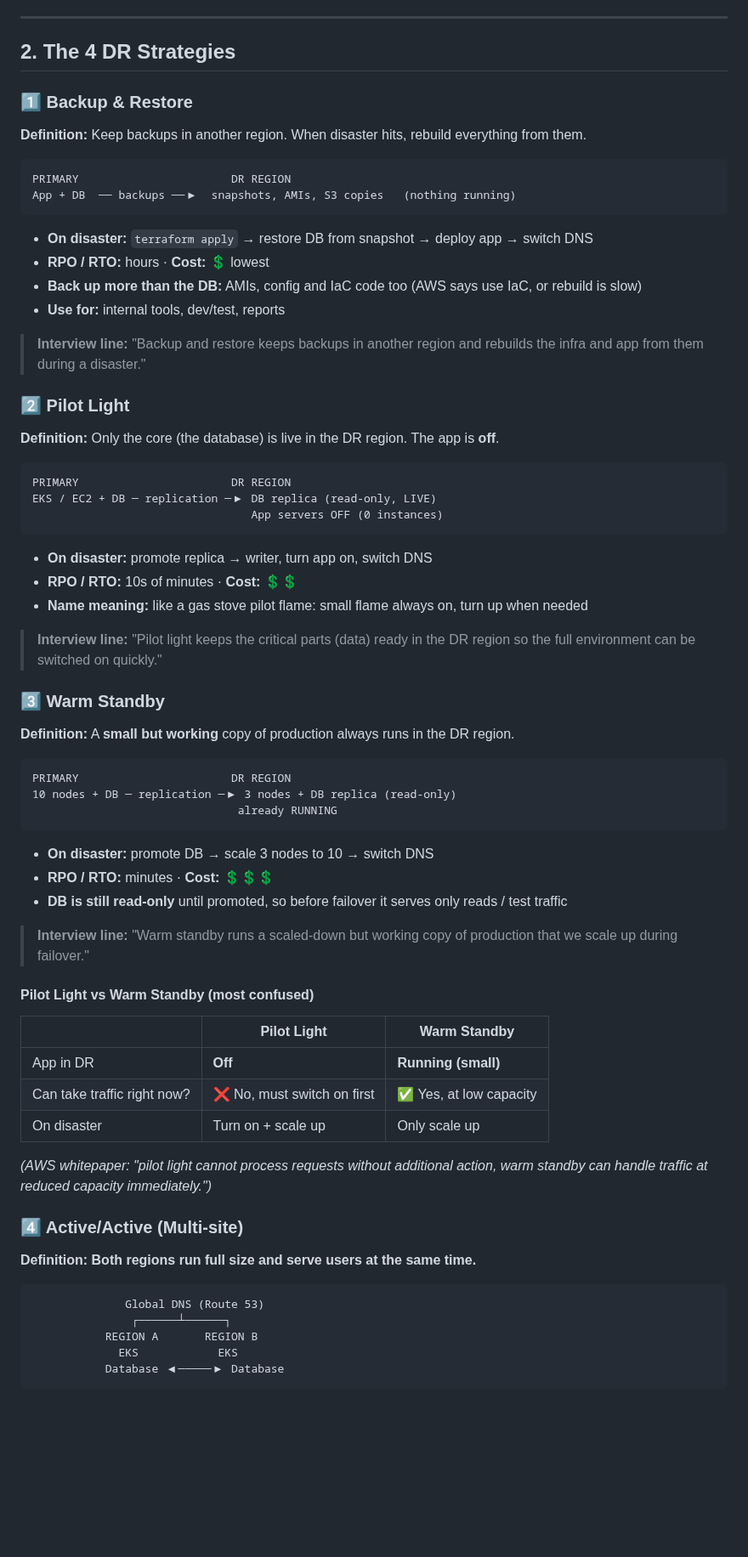
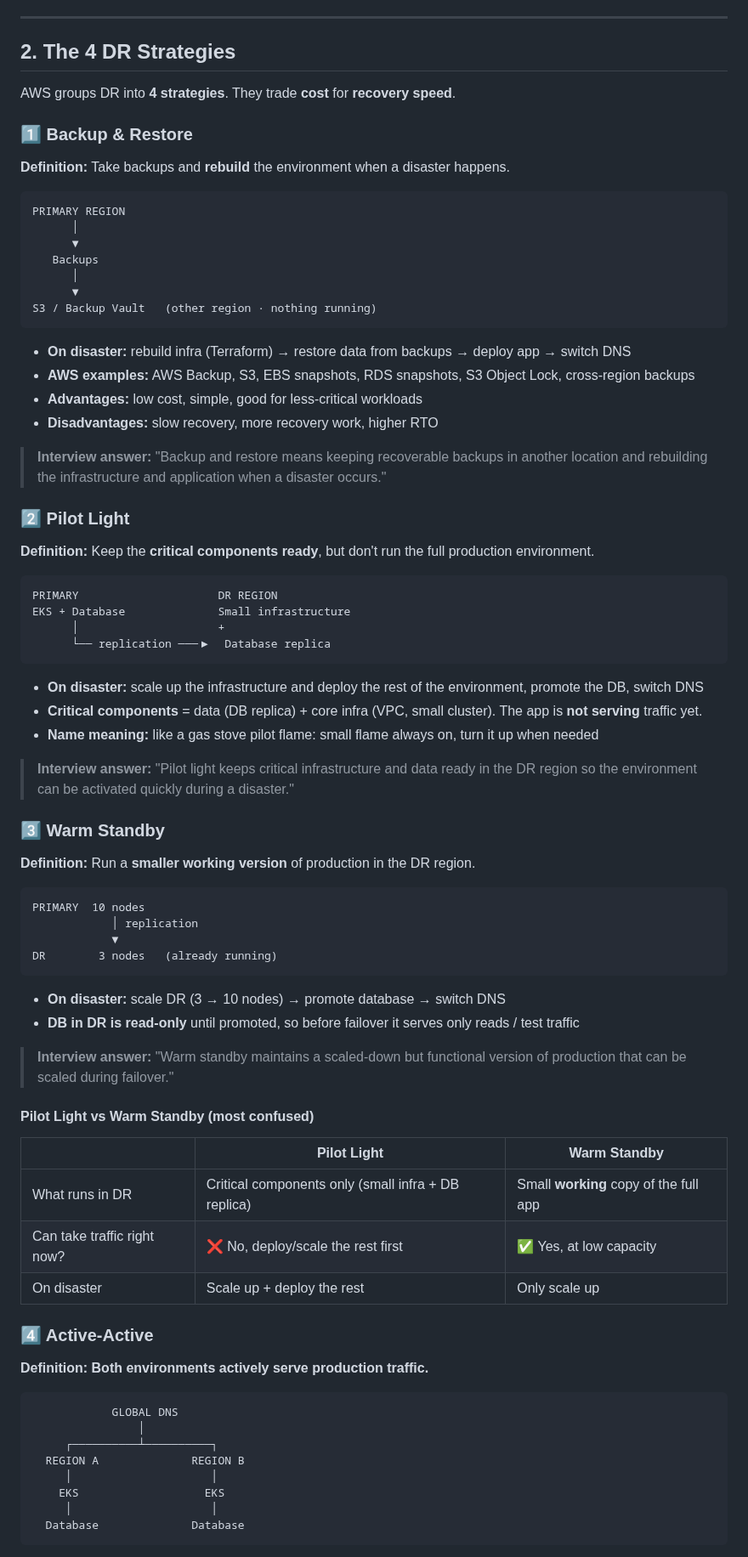
Before and after one commit to Abhignadumpala/devops-interview-prep, a Markdown page: disaster-recovery/README.md, the part around one of its changes. Shown at 85% size. Drawn GitHub-style; blank space fills up the shorter version.

Commit message:
Disaster Recovery: align strategies, image and table with class notes

````diff
--- a/disaster-recovery/README.md
+++ b/disaster-recovery/README.md
@@ -97,73 +97,82 @@ The answers pick one of **4 strategies**, from cheap and slow to costly and inst
 
 ## 2. The 4 DR Strategies
 
+AWS groups DR into **4 strategies**. They trade **cost** for **recovery speed**.
+
 ### 1️⃣ Backup & Restore
 
-**Definition:** Keep backups in another region. When disaster hits, rebuild everything from them.
+**Definition:** Take backups and **rebuild** the environment when a disaster happens.
 
 ```
-PRIMARY                       DR REGION
-App + DB  ── backups ──▶  snapshots, AMIs, S3 copies   (nothing running)
+PRIMARY REGION
+      │
+      ▼
+   Backups
+      │
+      ▼
+S3 / Backup Vault   (other region · nothing running)
 ```
 
-- **On disaster:** `terraform apply` → restore DB from snapshot → deploy app → switch DNS
-- **RPO / RTO:** hours · **Cost:** 💲 lowest
-- **Back up more than the DB:** AMIs, config and IaC code too (AWS says use IaC, or rebuild is slow)
-- **Use for:** internal tools, dev/test, reports
+- **On disaster:** rebuild infra (Terraform) → restore data from backups → deploy app → switch DNS
+- **AWS examples:** AWS Backup, S3, EBS snapshots, RDS snapshots, S3 Object Lock, cross-region backups
+- **Advantages:** low cost, simple, good for less-critical workloads
+- **Disadvantages:** slow recovery, more recovery work, higher RTO
 
-> **Interview line:** "Backup and restore keeps backups in another region and rebuilds the infra and app from them during a disaster."
+> **Interview answer:** "Backup and restore means keeping recoverable backups in another location and rebuilding the infrastructure and application when a disaster occurs."
 
 ### 2️⃣ Pilot Light
 
-**Definition:** Only the core (the database) is live in the DR region. The app is **off**.
+**Definition:** Keep the **critical components ready**, but don't run the full production environment.
 
 ```
-PRIMARY                       DR REGION
-EKS / EC2 + DB ─ replication ─▶ DB replica (read-only, LIVE)
-                                 App servers OFF (0 instances)
+PRIMARY                     DR REGION
+EKS + Database              Small infrastructure
+      │                     +
+      └── replication ───▶  Database replica
 ```
 
-- **On disaster:** promote replica → writer, turn app on, switch DNS
-- **RPO / RTO:** 10s of minutes · **Cost:** 💲💲
-- **Name meaning:** like a gas stove pilot flame: small flame always on, turn up when needed
+- **On disaster:** scale up the infrastructure and deploy the rest of the environment, promote the DB, switch DNS
+- **Critical components** = data (DB replica) + core infra (VPC, small cluster). The app is **not serving** traffic yet.
+- **Name meaning:** like a gas stove pilot flame: small flame always on, turn it up when needed
 
-> **Interview line:** "Pilot light keeps the critical parts (data) ready in the DR region so the full environment can be switched on quickly."
+> **Interview answer:** "Pilot light keeps critical infrastructure and data ready in the DR region so the environment can be activated quickly during a disaster."
 
 ### 3️⃣ Warm Standby
 
-**Definition:** A **small but working** copy of production always runs in the DR region.
+**Definition:** Run a **smaller working version** of production in the DR region.
 
 ```
-PRIMARY                       DR REGION
-10 nodes + DB ─ replication ─▶ 3 nodes + DB replica (read-only)
-                               already RUNNING
+PRIMARY  10 nodes
+            │ replication
+            ▼
+DR        3 nodes   (already running)
 ```
 
-- **On disaster:** promote DB → scale 3 nodes to 10 → switch DNS
-- **RPO / RTO:** minutes · **Cost:** 💲💲💲
-- **DB is still read-only** until promoted, so before failover it serves only reads / test traffic
+- **On disaster:** scale DR (3 → 10 nodes) → promote database → switch DNS
+- **DB in DR is read-only** until promoted, so before failover it serves only reads / test traffic
 
-> **Interview line:** "Warm standby runs a scaled-down but working copy of production that we scale up during failover."
+> **Interview answer:** "Warm standby maintains a scaled-down but functional version of production that can be scaled during failover."
 
 #### Pilot Light vs Warm Standby (most confused)
 
 | | Pilot Light | Warm Standby |
 |---|---|---|
-| App in DR | **Off** | **Running (small)** |
-| Can take traffic right now? | ❌ No, must switch on first | ✅ Yes, at low capacity |
-| On disaster | Turn on + scale up | Only scale up |
+| What runs in DR | Critical components only (small infra + DB replica) | Small **working** copy of the full app |
+| Can take traffic right now? | ❌ No, deploy/scale the rest first | ✅ Yes, at low capacity |
+| On disaster | Scale up + deploy the rest | Only scale up |
 
-*(AWS whitepaper: "pilot light cannot process requests without additional action, warm standby can handle traffic at reduced capacity immediately.")*
+### 4️⃣ Active-Active
 
-### 4️⃣ Active/Active (Multi-site)
-
-**Definition:** **Both regions run full size and serve users at the same time.**
+**Definition:** **Both environments actively serve production traffic.**
 
 ```
-              Global DNS (Route 53)
-               ┌──────┴──────┐
-           REGION A       REGION B
-             EKS            EKS
-           Database ◀─────▶ Database
+            GLOBAL DNS
+                │
+     ┌──────────┴──────────┐
+  REGION A              REGION B
+     │                     │
+    EKS                   EKS
+     │                     │
+  Database              Database
 ```
 
````
Also changed, not shown: other parts of disaster-recovery/README.md (+15 -14 lines), disaster-recovery/images/dr-simple.png.
